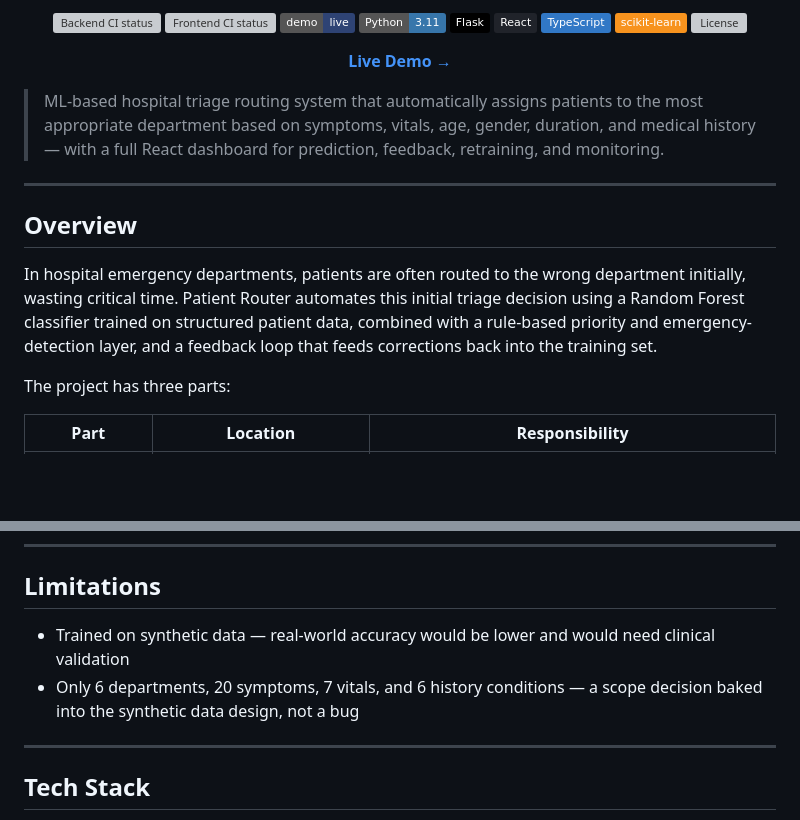
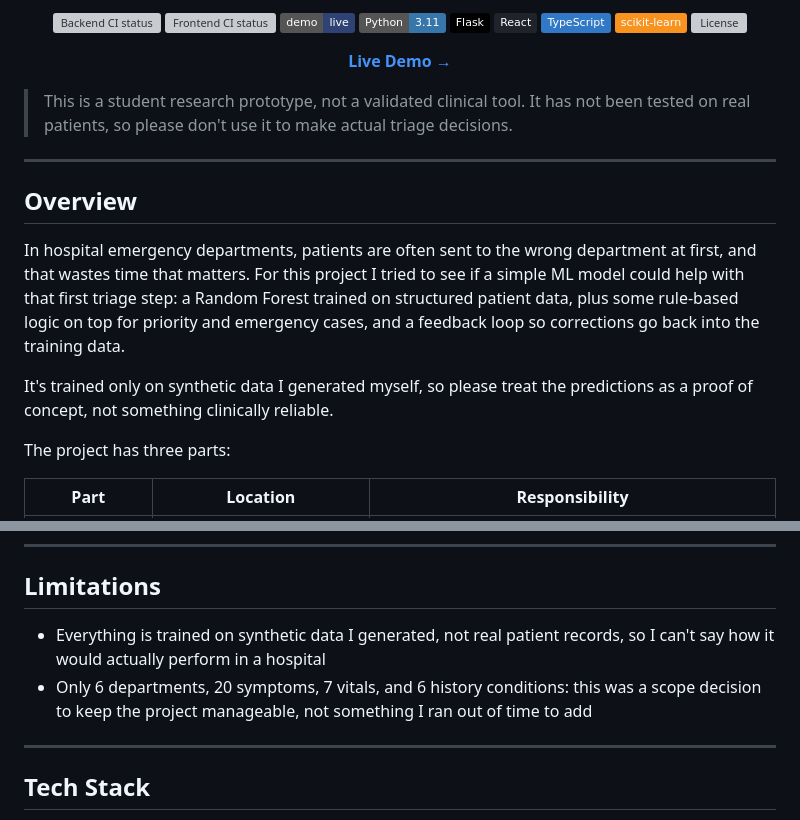
Before and after one commit to AyusmanNanda/patient-router, a Markdown page: README.md, 2 parts joined by grey strips. GitHub-like rendering; badges without logos; blank space fills up the shorter version; grey boxes are pictures that could not be loaded.

```diff
--- a/README.md
+++ b/README.md
@@ -28,13 +28,15 @@
   <b><a href="https://patient-router.vercel.app">Live Demo →</a></b>
 </p>
 
-> ML-based hospital triage routing system that automatically assigns patients to the most appropriate department based on symptoms, vitals, age, gender, duration, and medical history — with a full React dashboard for prediction, feedback, retraining, and monitoring.
+> This is a student research prototype, not a validated clinical tool. It has not been tested on real patients, so please don't use it to make actual triage decisions.
 
 ---
 
 ## Overview
 
-In hospital emergency departments, patients are often routed to the wrong department initially, wasting critical time. Patient Router automates this initial triage decision using a Random Forest classifier trained on structured patient data, combined with a rule-based priority and emergency-detection layer, and a feedback loop that feeds corrections back into the training set.
+In hospital emergency departments, patients are often sent to the wrong department at first, and that wastes time that matters. For this project I tried to see if a simple ML model could help with that first triage step: a Random Forest trained on structured patient data, plus some rule-based logic on top for priority and emergency cases, and a feedback loop so corrections go back into the training data.
+
+It's trained only on synthetic data I generated myself, so please treat the predictions as a proof of concept, not something clinically reliable.
 
 The project has three parts:
 
@@ -127,8 +129,8 @@ Environment variables, config, and troubleshooting: `docs/setup.md`
 
 ## Limitations
 
-- Trained on synthetic data — real-world accuracy would be lower and would need clinical validation
-- Only 6 departments, 20 symptoms, 7 vitals, and 6 history conditions — a scope decision baked into the synthetic data design, not a bug
+- Everything is trained on synthetic data I generated, not real patient records, so I can't say how it would actually perform in a hospital
+- Only 6 departments, 20 symptoms, 7 vitals, and 6 history conditions: this was a scope decision to keep the project manageable, not something I ran out of time to add
 
 ---
 
```
Also changed, not shown: other parts of README.md (+2 -2 lines).
